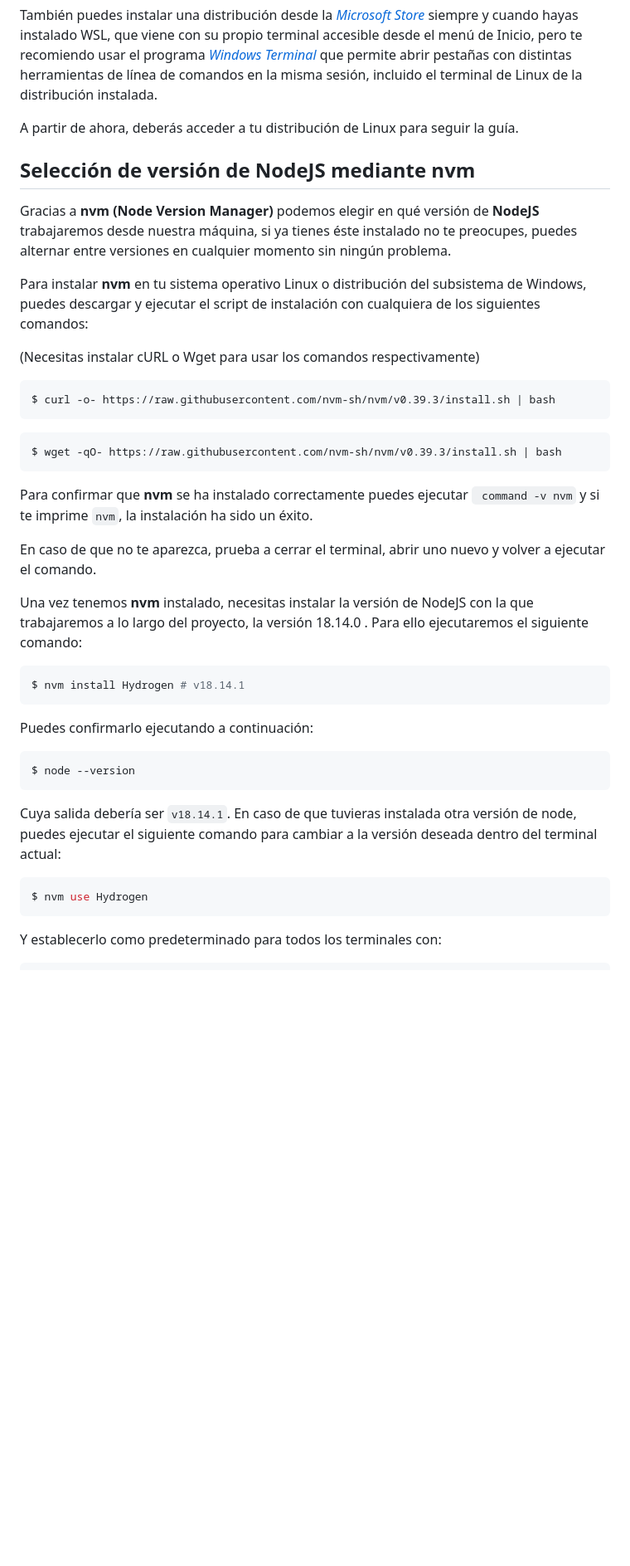
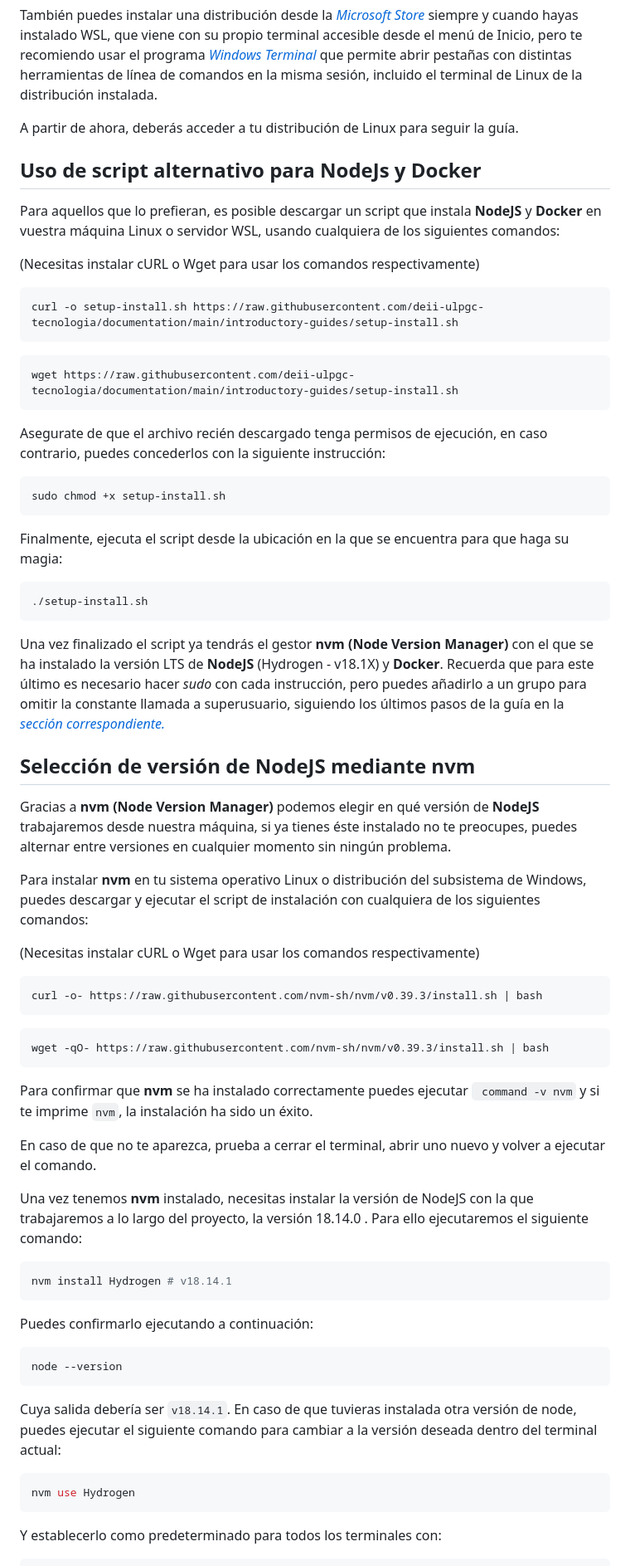
Before and after one commit to deii-ulpgc/documentation, a Markdown page: introductory-guides/setup-guide.md, the part around the change printed below. Shown: that part at 83% size. Drawn GitHub-style; blank space fills up the shorter version.

Commit message:
Properly explained script usage.

````diff
--- a/introductory-guides/setup-guide.md
+++ b/introductory-guides/setup-guide.md
@@ -62,6 +62,33 @@ También puedes instalar una distribución desde la [*Microsoft Store*][2] siemp
 
 A partir de ahora, deberás acceder a tu distribución de Linux para seguir la guía.
 
+   ## Uso de script alternativo para NodeJs y Docker
+
+Para aquellos que lo prefieran, es posible descargar un script que instala **NodeJS** y **Docker** en vuestra máquina Linux o servidor WSL, usando cualquiera de los siguientes comandos:
+
+(Necesitas instalar cURL o Wget para usar los comandos respectivamente)
+
+```bash
+curl -o setup-install.sh https://raw.githubusercontent.com/deii-ulpgc-tecnologia/documentation/main/introductory-guides/setup-install.sh
+```
+```bash
+wget https://raw.githubusercontent.com/deii-ulpgc-tecnologia/documentation/main/introductory-guides/setup-install.sh
+```
+
+Asegurate de que el archivo recién descargado tenga permisos de ejecución, en caso contrario, puedes concederlos con la siguiente instrucción:
+
+```bash
+sudo chmod +x setup-install.sh
+```
+
+Finalmente, ejecuta el script desde la ubicación en la que se encuentra para que haga su magia:
+
+```bash
+./setup-install.sh
+```
+
+Una vez finalizado el script ya tendrás el gestor **nvm (Node Version Manager)** con el que se ha instalado la versión LTS de **NodeJS** (Hydrogen - v18.1X) y **Docker**. Recuerda que para este último es necesario hacer *sudo* con cada instrucción, pero puedes añadirlo a un grupo para omitir la constante llamada a superusuario, siguiendo los últimos pasos de la guía en la [*sección correspondiente.*](#añadir-docker-a-un-grupo)
+
    ## Selección de versión de NodeJS mediante nvm
 
 Gracias a **nvm (Node Version Manager)** podemos elegir en qué versión de **NodeJS** trabajaremos desde nuestra máquina, si ya tienes éste instalado no te preocupes, puedes alternar entre versiones en cualquier momento sin ningún problema.
@@ -71,11 +98,11 @@ Para instalar **nvm** en tu sistema operativo Linux o distribución del subsiste
 (Necesitas instalar cURL o Wget para usar los comandos respectivamente)
 
 ```bash
-$ curl -o- https://raw.githubusercontent.com/nvm-sh/nvm/v0.39.3/install.sh | bash
+curl -o- https://raw.githubusercontent.com/nvm-sh/nvm/v0.39.3/install.sh | bash
  ```
 
 ```bash
-$ wget -qO- https://raw.githubusercontent.com/nvm-sh/nvm/v0.39.3/install.sh | bash
+wget -qO- https://raw.githubusercontent.com/nvm-sh/nvm/v0.39.3/install.sh | bash
 ```
 
 Para confirmar que **nvm** se ha instalado correctamente puedes ejecutar ``` command -v nvm``` y si te imprime ```nvm```, la instalación ha sido un éxito.
@@ -86,19 +113,19 @@ En caso de que no te aparezca, prueba a cerrar el terminal, abrir uno nuevo y vo
 Una vez tenemos **nvm** instalado, necesitas instalar la versión de NodeJS con la que trabajaremos a lo largo del proyecto, la versión 18.14.0 . Para ello ejecutaremos el siguiente comando:
 
 ```bash
-$ nvm install Hydrogen # v18.14.1
+nvm install Hydrogen # v18.14.1
 ```
 
 Puedes confirmarlo ejecutando a continuación:
 
 ```bash
-$ node --version
+node --version
 ```
 
 Cuya salida debería ser ```v18.14.1```. En caso de que tuvieras instalada otra versión de node, puedes ejecutar el siguiente comando para cambiar a la versión deseada dentro del terminal actual:
 
 ```bash
-$ nvm use Hydrogen
+nvm use Hydrogen
 ```
 
 Y establecerlo como predeterminado para todos los terminales con:
````
Also changed, not shown: other parts of introductory-guides/setup-guide.md (+21 -36 lines).
